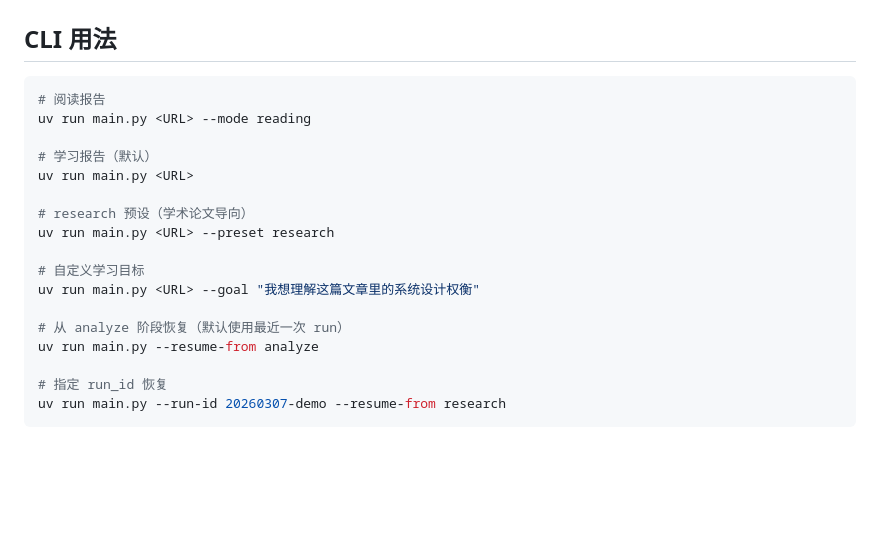
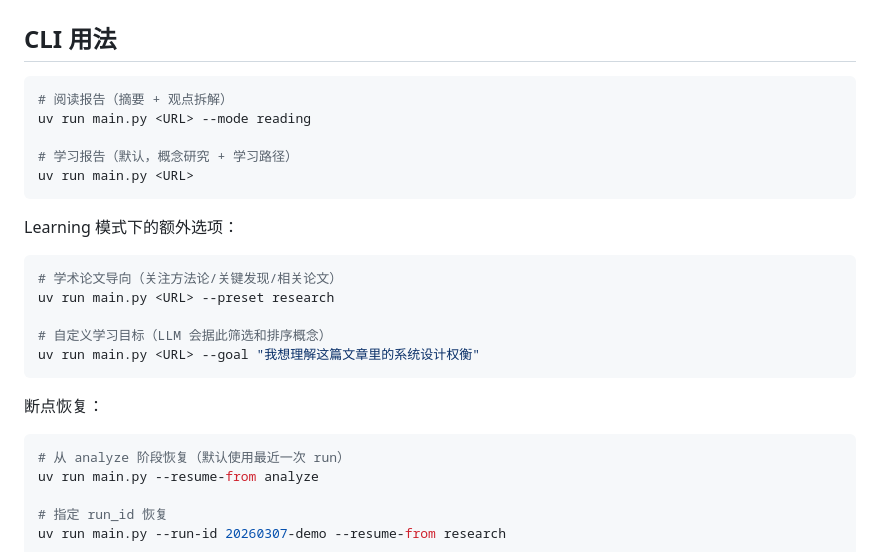
Before and after one commit to FoundDream/Sonar, a Markdown page: README.md, the part around the change. Drawn GitHub-style; blank space fills up the shorter version.

Commit message:
docs: clarify CLI section — separate mode flags from learning-only options

````diff
--- a/README.md
+++ b/README.md
@@ -28,18 +28,26 @@ uv run main.py https://example.com/some-article
 ## CLI 用法
 
 ```bash
-# 阅读报告
+# 阅读报告（摘要 + 观点拆解）
 uv run main.py <URL> --mode reading
 
-# 学习报告（默认）
+# 学习报告（默认，概念研究 + 学习路径）
 uv run main.py <URL>
+```
 
-# research 预设（学术论文导向）
+Learning 模式下的额外选项：
+
+```bash
+# 学术论文导向（关注方法论/关键发现/相关论文）
 uv run main.py <URL> --preset research
 
-# 自定义学习目标
+# 自定义学习目标（LLM 会据此筛选和排序概念）
 uv run main.py <URL> --goal "我想理解这篇文章里的系统设计权衡"
+```
 
+断点恢复：
+
+```bash
 # 从 analyze 阶段恢复（默认使用最近一次 run）
 uv run main.py --resume-from analyze
 
````
